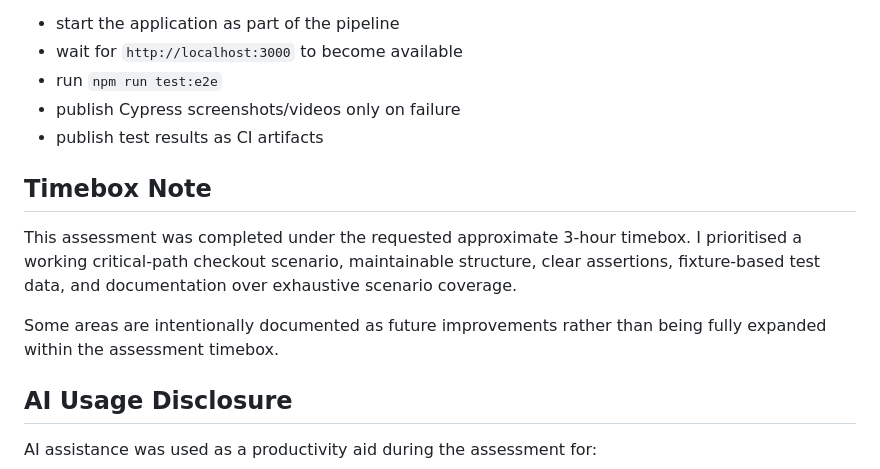
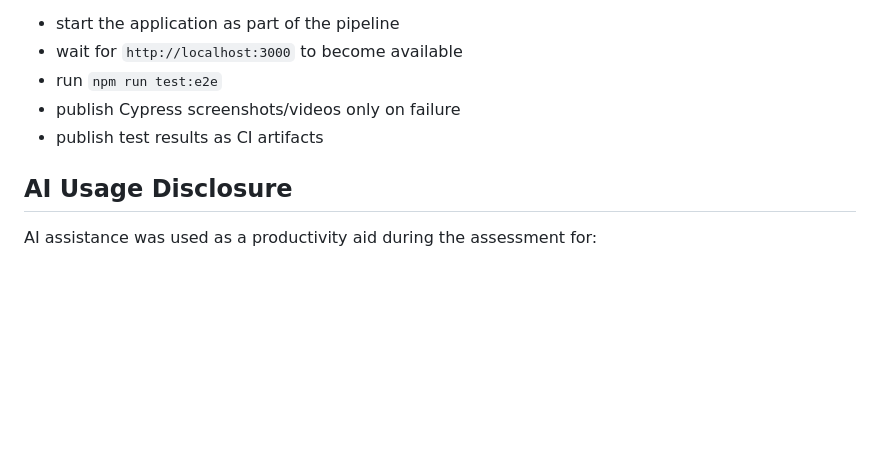
Before and after one commit to WALLNUTT97/HeadFirst-SQE-Assignment, a Markdown page: README.md, the part around the change. Drawn GitHub-style; blank space fills up the shorter version.

Commit message:
Small edit to README.md

```diff
--- a/README.md
+++ b/README.md
@@ -207,12 +207,6 @@ Suggested next steps for CI/CD:
 * publish Cypress screenshots/videos only on failure
 * publish test results as CI artifacts
 
-## Timebox Note
-
-This assessment was completed under the requested approximate 3-hour timebox. I prioritised a working critical-path checkout scenario, maintainable structure, clear assertions, fixture-based test data, and documentation over exhaustive scenario coverage.
-
-Some areas are intentionally documented as future improvements rather than being fully expanded within the assessment timebox.
-
 ## AI Usage Disclosure
 
 AI assistance was used as a productivity aid during the assessment for:
```
